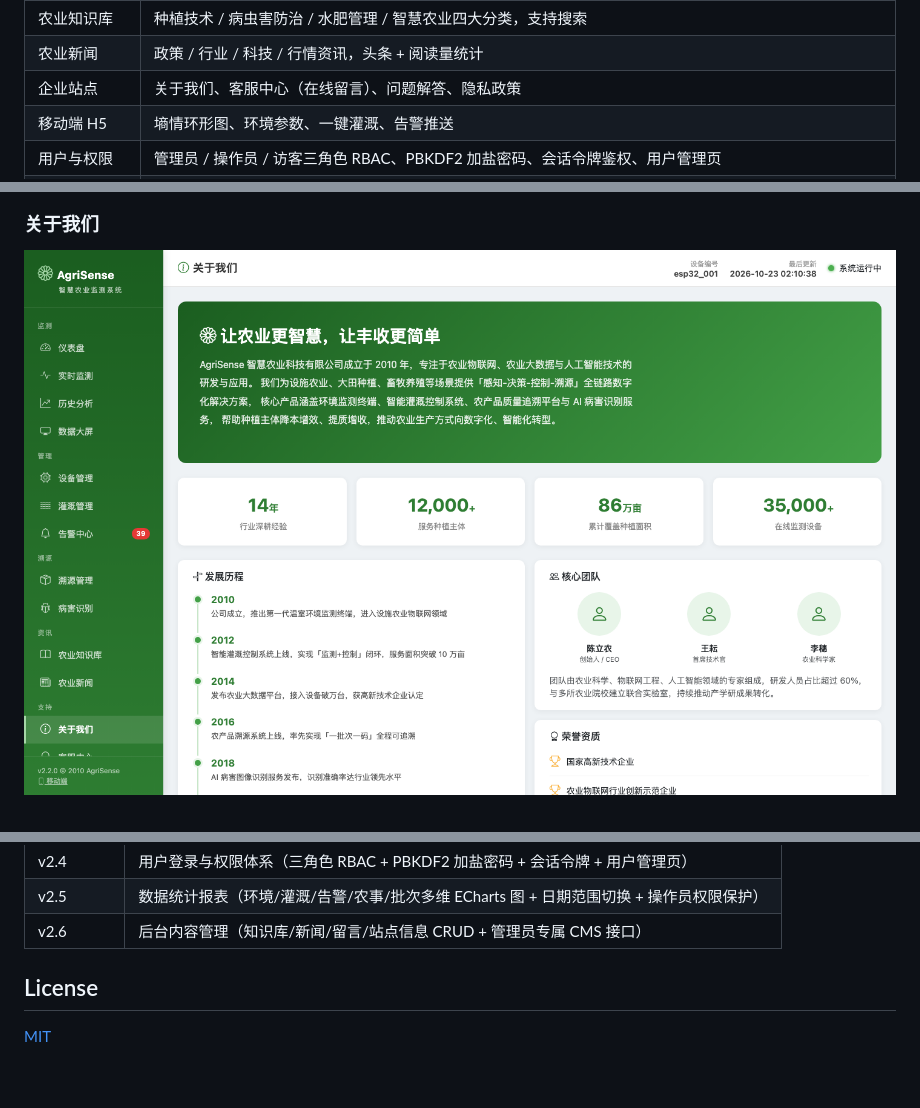
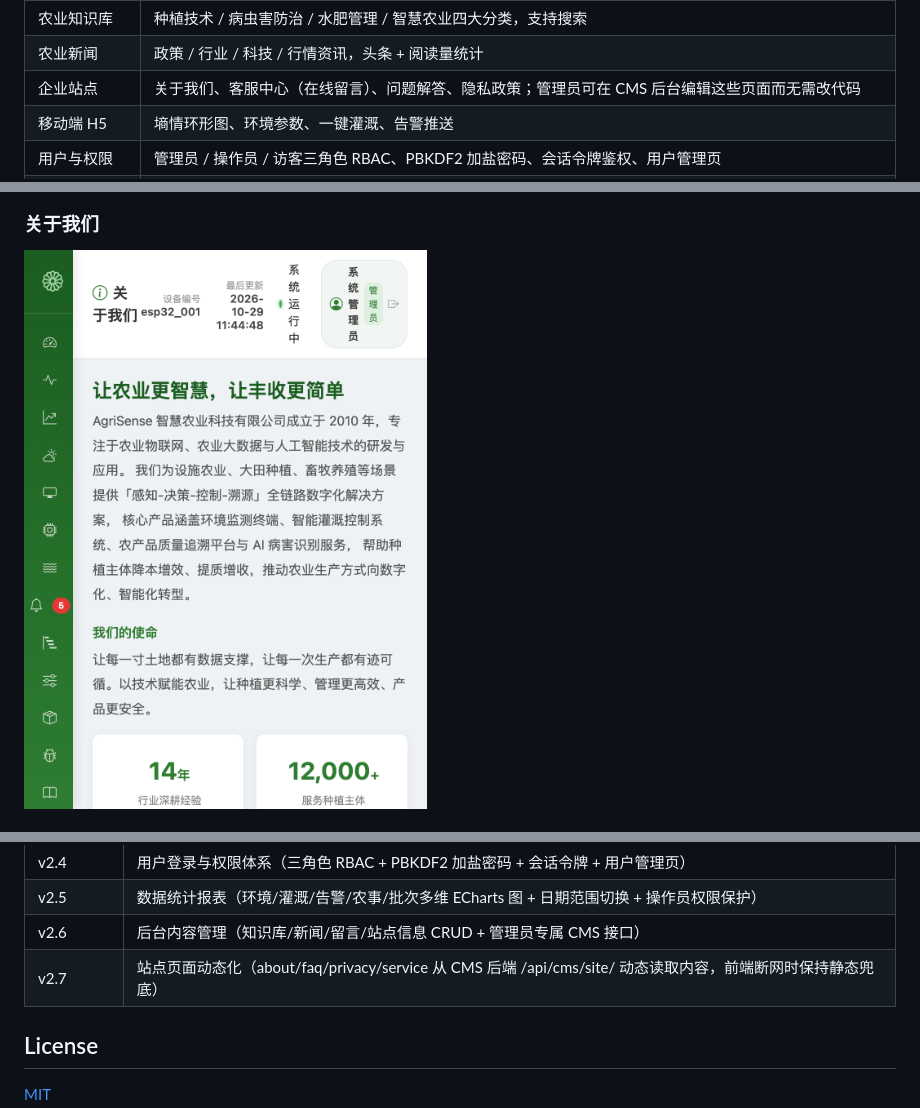
Before and after one commit to platojobs/AgriSence, a Markdown page: README.md, 3 parts joined by grey strips. Drawn GitHub-style; pictures changed too: docs/screenshots/about.png; blank space fills up the shorter version.

```diff
--- a/README.md
+++ b/README.md
@@ -22,7 +22,7 @@
 | 病害识别 | 拍照上传 → AI 识别（模拟分类器）→ 病害类型 + 置信度 + 防治建议 |
 | 农业知识库 | 种植技术 / 病虫害防治 / 水肥管理 / 智慧农业四大分类，支持搜索 |
 | 农业新闻 | 政策 / 行业 / 科技 / 行情资讯，头条 + 阅读量统计 |
-| 企业站点 | 关于我们、客服中心（在线留言）、问题解答、隐私政策 |
+| 企业站点 | 关于我们、客服中心（在线留言）、问题解答、隐私政策；管理员可在 CMS 后台编辑这些页面而无需改代码 |
 | 移动端 H5 | 墒情环形图、环境参数、一键灌溉、告警推送 |
 | 用户与权限 | 管理员 / 操作员 / 访客三角色 RBAC、PBKDF2 加盐密码、会话令牌鉴权、用户管理页 |
 | 数据统计报表 | 环境日均值、灌溉活动、告警分布、农事记录、溯源批次多维图表；操作员及以上权限，支持近 7/14/30 天切换 |
@@ -173,6 +185,7 @@ agri-sense/
 | v2.4 | 用户登录与权限体系（三角色 RBAC + PBKDF2 加盐密码 + 会话令牌 + 用户管理页） |
 | v2.5 | 数据统计报表（环境/灌溉/告警/农事/批次多维 ECharts 图 + 日期范围切换 + 操作员权限保护） |
 | v2.6 | 后台内容管理（知识库/新闻/留言/站点信息 CRUD + 管理员专属 CMS 接口） |
+| v2.7 | 站点页面动态化（about/faq/privacy/service 从 CMS 后端 /api/cms/site/<key> 动态读取内容，前端断网时保持静态兜底） |
 
 ## License
 
```
Also changed, not shown: other parts of README.md (+12 -0 lines), docs/screenshots/faq.png (added), docs/screenshots/privacy.png (added), docs/screenshots/service.png (added).
